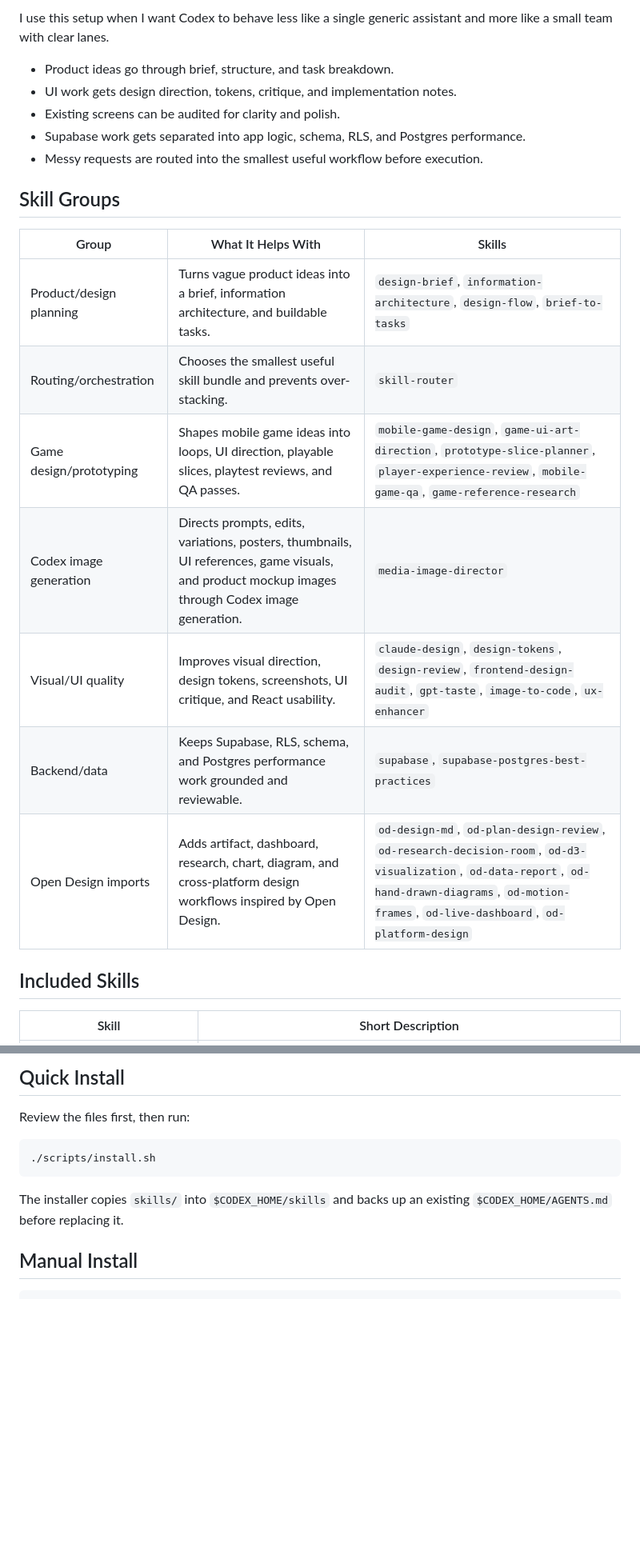
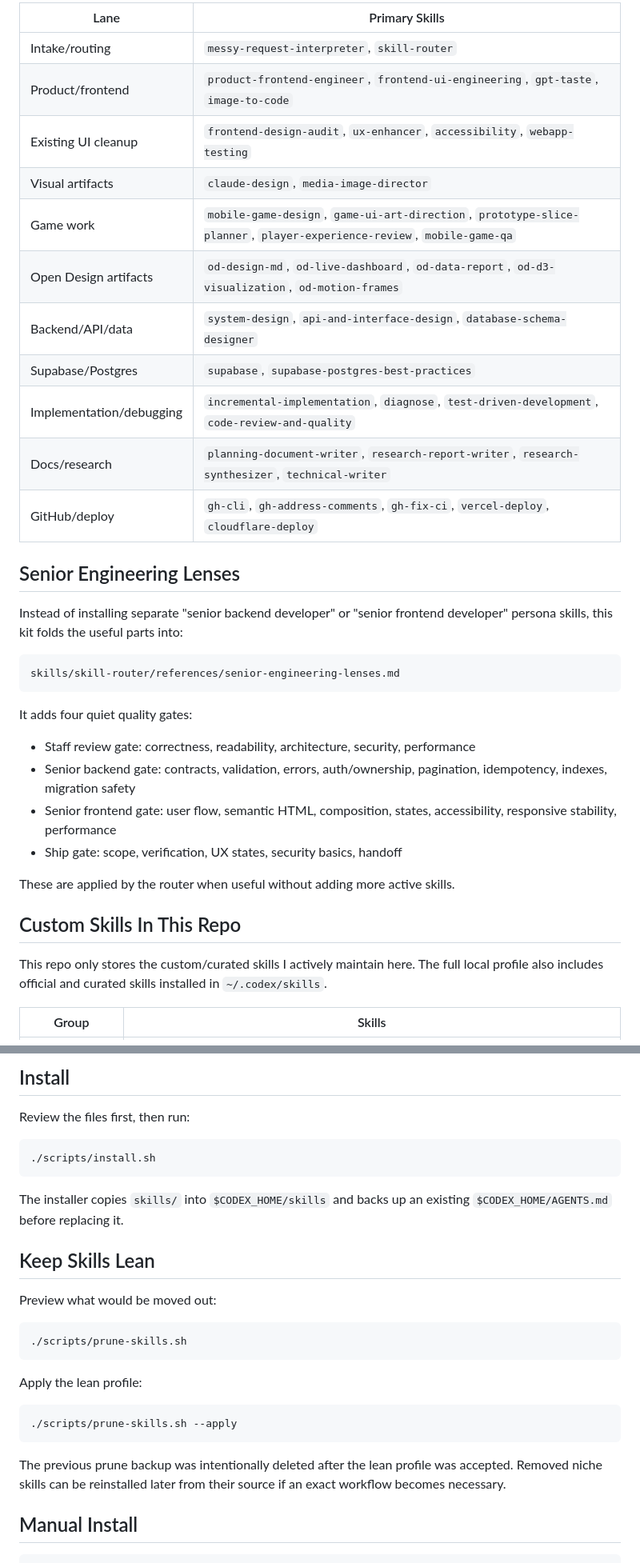
Before and after one commit to Seung-Won-Yu/codex-agent-kit, a Markdown page: README.md, 2 parts joined by grey strips. Shown at 80% size. Rendered like a GitHub page; blank space fills up the shorter version.

````diff
--- a/README.md
+++ b/README.md
@@ -52,25 +75,38 @@ The default entry point is `AGENTS.md`. It maps rough requests into roles such a
 
-I use this setup when I want Codex to behave less like a single generic assistant and more like a small team with clear lanes.
+| Lane | Primary Skills |
+| --- | --- |
+| Intake/routing | `messy-request-interpreter`, `skill-router` |
+| Product/frontend | `product-frontend-engineer`, `frontend-ui-engineering`, `gpt-taste`, `image-to-code` |
+| Existing UI cleanup | `frontend-design-audit`, `ux-enhancer`, `accessibility`, `webapp-testing` |
+| Visual artifacts | `claude-design`, `media-image-director` |
+| Game work | `mobile-game-design`, `game-ui-art-direction`, `prototype-slice-planner`, `player-experience-review`, `mobile-game-qa` |
+| Open Design artifacts | `od-design-md`, `od-live-dashboard`, `od-data-report`, `od-d3-visualization`, `od-motion-frames` |
+| Backend/API/data | `system-design`, `api-and-interface-design`, `database-schema-designer` |
+| Supabase/Postgres | `supabase`, `supabase-postgres-best-practices` |
+| Implementation/debugging | `incremental-implementation`, `diagnose`, `test-driven-development`, `code-review-and-quality` |
+| Docs/research | `planning-document-writer`, `research-report-writer`, `research-synthesizer`, `technical-writer` |
+| GitHub/deploy | `gh-cli`, `gh-address-comments`, `gh-fix-ci`, `vercel-deploy`, `cloudflare-deploy` |
 
-- Product ideas go through brief, structure, and task breakdown.
-- UI work gets design direction, tokens, critique, and implementation notes.
-- Existing screens can be audited for clarity and polish.
-- Supabase work gets separated into app logic, schema, RLS, and Postgres performance.
-- Messy requests are routed into the smallest useful workflow before execution.
+## Senior Engineering Lenses
 
-## Skill Groups
+Instead of installing separate "senior backend developer" or "senior frontend developer" persona skills, this kit folds the useful parts into:
 
-| Group | What It Helps With | Skills |
-| --- | --- | --- |
-| Product/design planning | Turns vague product ideas into a brief, information architecture, and buildable tasks. | `design-brief`, `information-architecture`, `design-flow`, `brief-to-tasks` |
-| Routing/orchestration | Chooses the smallest useful skill bundle and prevents over-stacking. | `skill-router` |
-| Game design/prototyping | Shapes mobile game ideas into loops, UI direction, playable slices, playtest reviews, and QA passes. | `mobile-game-design`, `game-ui-art-direction`, `prototype-slice-planner`, `player-experience-review`, `mobile-game-qa`, `game-reference-research` |
-| Codex image generation | Directs prompts, edits, variations, posters, thumbnails, UI references, game visuals, and product mockup images through Codex image generation. | `media-image-director` |
-| Visual/UI quality | Improves visual direction, design tokens, screenshots, UI critique, and React usability. | `claude-design`, `design-tokens`, `design-review`, `frontend-design-audit`, `gpt-taste`, `image-to-code`, `ux-enhancer` |
-| Backend/data | Keeps Supabase, RLS, schema, and Postgres performance work grounded and reviewable. | `supabase`, `supabase-postgres-best-practices` |
-| Open Design imports | Adds artifact, dashboard, research, chart, diagram, and cross-platform design workflows inspired by Open Design. | `od-design-md`, `od-plan-design-review`, `od-research-decision-room`, `od-d3-visualization`, `od-data-report`, `od-hand-drawn-diagrams`, `od-motion-frames`, `od-live-dashboard`, `od-platform-design` |
+```text
+skills/skill-router/references/senior-engineering-lenses.md
+```
 
-## Included Skills
+It adds four quiet quality gates:
 
-| Skill | Short Description |
+- Staff review gate: correctness, readability, architecture, security, performance
+- Senior backend gate: contracts, validation, errors, auth/ownership, pagination, idempotency, indexes, migration safety
+- Senior frontend gate: user flow, semantic HTML, composition, states, accessibility, responsive stability, performance
+- Ship gate: scope, verification, UX states, security basics, handoff
+
+These are applied by the router when useful without adding more active skills.
+
+## Custom Skills In This Repo
+
+This repo only stores the custom/curated skills I actively maintain here. The full local profile also includes official and curated skills installed in `~/.codex/skills`.
+
+| Group | Skills |
 | --- | --- |
@@ -107,5 +120,5 @@ I use this setup when I want Codex to behave less like a single generic assistan
 
-## Quick Install
+## Install
 
 Review the files first, then run:
 
@@ -114,6 +127,22 @@ Review the files first, then run:
 ```
 
 The installer copies `skills/` into `$CODEX_HOME/skills` and backs up an existing `$CODEX_HOME/AGENTS.md` before replacing it.
+
+## Keep Skills Lean
+
+Preview what would be moved out:
+
+```bash
+./scripts/prune-skills.sh
+```
+
+Apply the lean profile:
+
+```bash
+./scripts/prune-skills.sh --apply
+```
+
+The previous prune backup was intentionally deleted after the lean profile was accepted. Removed niche skills can be reinstalled later from their source if an exact workflow becomes necessary.
 
 ## Manual Install
 
````
Also changed, not shown: other parts of README.md (+60 -60 lines).
